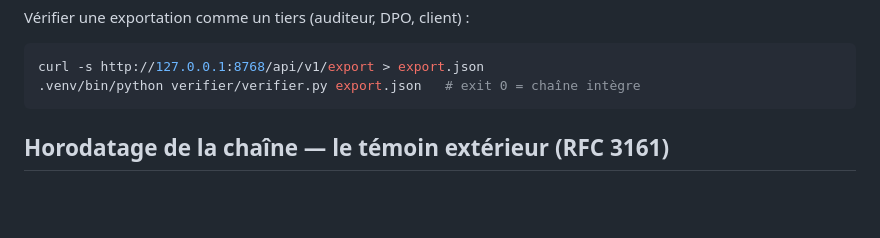
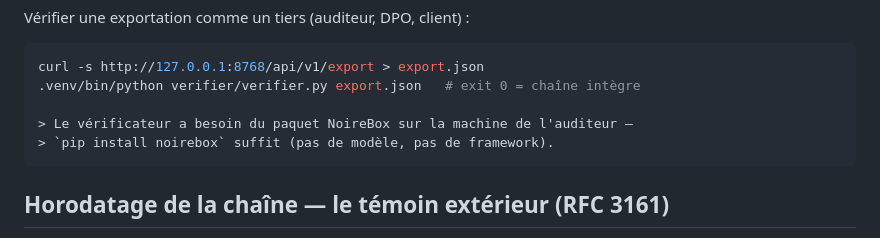
Before and after one commit to slabbdev/noirebox, a Markdown page: README.fr.md, the part around the change. Rendered like a GitHub page; blank space fills up the shorter version.

````diff
--- a/README.fr.md
+++ b/README.fr.md
@@ -145,6 +145,9 @@ Vérifier une exportation comme un tiers (auditeur, DPO, client) :
 ```bash
 curl -s http://127.0.0.1:8768/api/v1/export > export.json
 .venv/bin/python verifier/verifier.py export.json   # exit 0 = chaîne intègre
+
+> Le vérificateur a besoin du paquet NoireBox sur la machine de l'auditeur —
+> `pip install noirebox` suffit (pas de modèle, pas de framework).
 ```
 
 ## Horodatage de la chaîne — le témoin extérieur (RFC 3161)
````
Also changed, not shown: README.md (+3 -0 lines).
